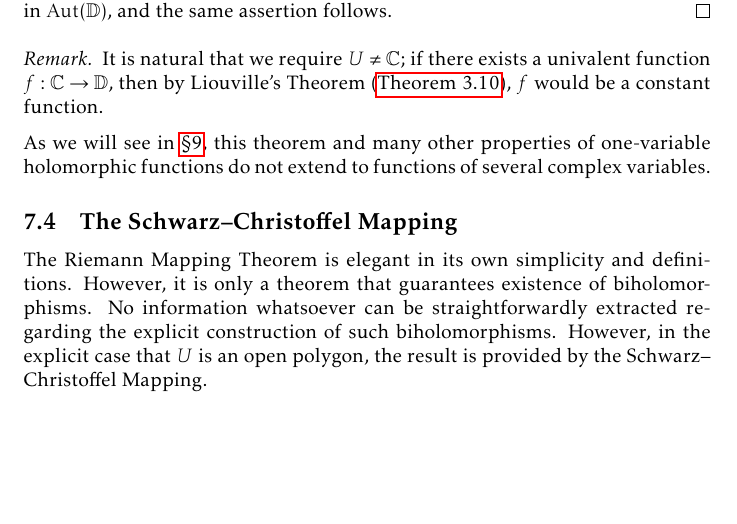
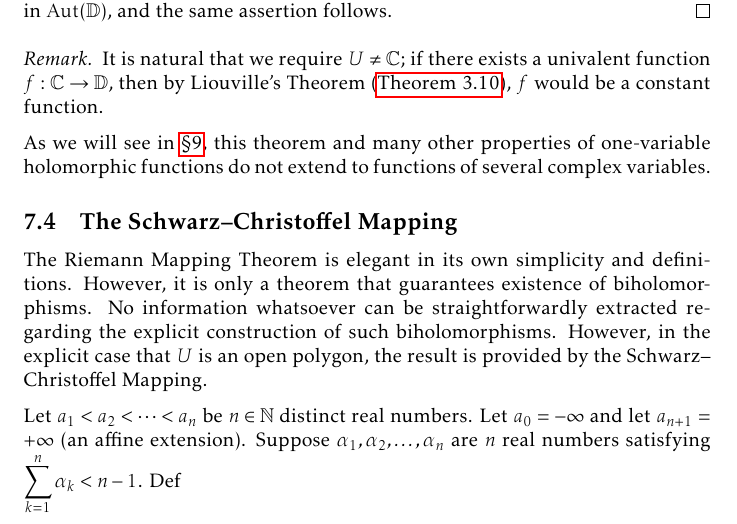
Before and after one commit to slipperking/complex-analysis-latex, a LaTeX document (main.tex): part of page 146 of 155 before the commit and part of page 146 of 156 after it, cut so that both start at the same text, the shorter picture padded with empty space. Compiled offline with pdfLaTeX.

Commit message:
overleaf_to_git (Wed Aug 13 17:53:41 2025 -0700): update main.tex from r19640 to r19642

```diff
--- a/main.tex
+++ b/main.tex
@@ -3345,7 +3345,7 @@ The Riemann Mapping Theorem is one of the most profound results in complex analy
 \subsection{The Schwarz--Christoffel Mapping}
 The Riemann Mapping Theorem is elegant in its own simplicity and definitions. However, it is only a theorem that guarantees existence of biholomorphisms. No information whatsoever can be straightforwardly extracted regarding the explicit construction of such biholomorphisms. However, in the explicit case that \(U\) is an open polygon, the result is provided by the Schwarz--Christoffel Mapping.
 
-
+Let \(a_1<a_2<\cdots<a_n\) be \(n\in\mathbb{N}\) distinct real numbers. Let \(a_0=-\infty\) and let \(a_{n+1}=+\infty\) (an affine extension). Suppose \(\alpha_1,\alpha_2,\ldots,\alpha_n\) are \(n\) real numbers satisfying \(\sum_{k=1}^n\alpha_k<n-1\). Def
 \subsection{Riemann Surfaces}
 \begin{theorem}[Uniformization Theorem]\label{thm:uniformization}
 
```
